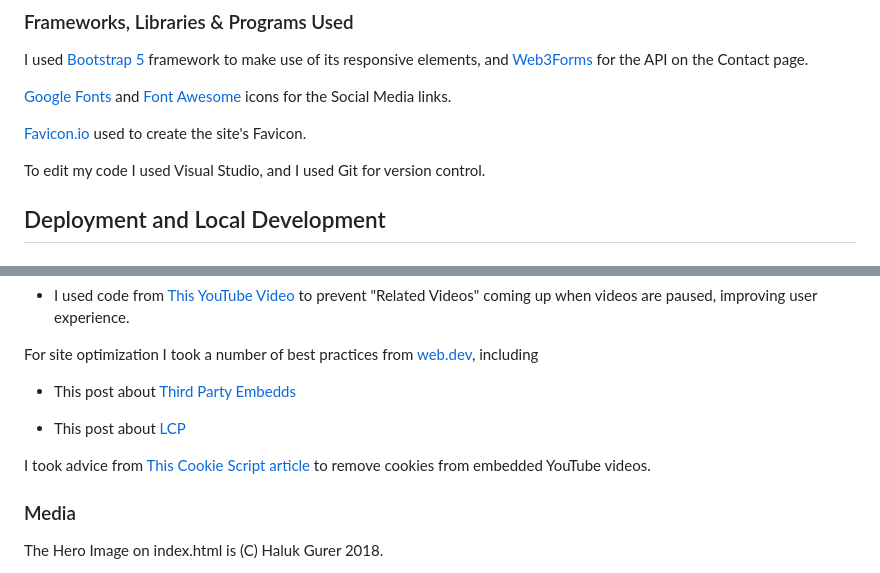
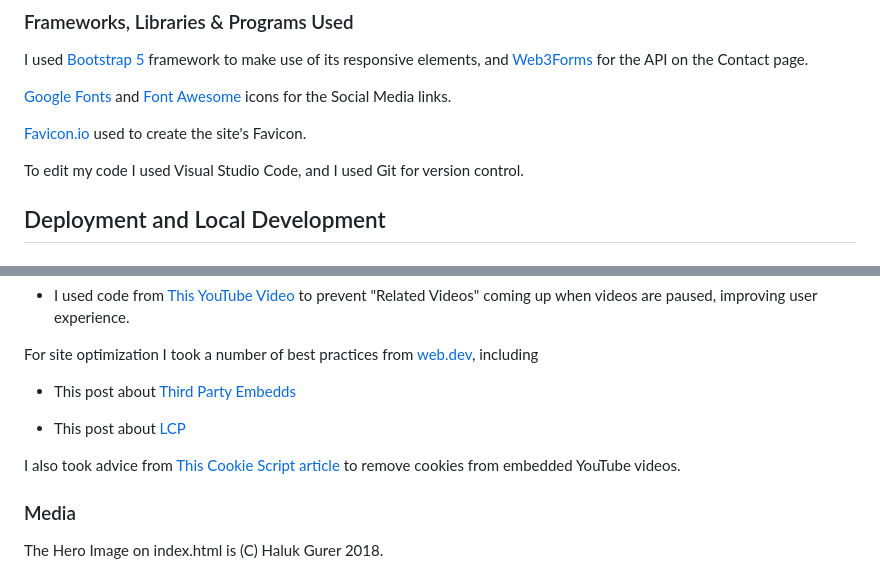
Before and after one commit to BenMilesRocks/1---Ben-Miles-Rocks, a Markdown page: readme.md, 2 parts joined by grey strips. Rendered like a GitHub page.

Commit message:
corrected typo on Readme.md

```diff
--- a/readme.md
+++ b/readme.md
@@ -250,7 +250,7 @@ I used [Bootstrap 5](https://getbootstrap.com/) framework to make use of its res
 
 [Favicon.io](https://favicon.io/) used to create the site's Favicon.
 
-To edit my code I used Visual Studio, and I used Git for version control.
+To edit my code I used Visual Studio Code, and I used Git for version control.
 
 ## Deployment and Local Development
 
@@ -389,7 +389,7 @@ For site optimization I took a number of best practices from [web.dev](https://w
 
 - This post about [LCP](https://web.dev/articles/optimize-lcp)
 
-I took advice from [This Cookie Script article](https://cookie-script.com/blog/how-to-add-youtube-videos-without-cookies) to remove cookies from embedded YouTube videos.
+I also took advice from [This Cookie Script article](https://cookie-script.com/blog/how-to-add-youtube-videos-without-cookies) to remove cookies from embedded YouTube videos.
 
 ### Media
 
```
